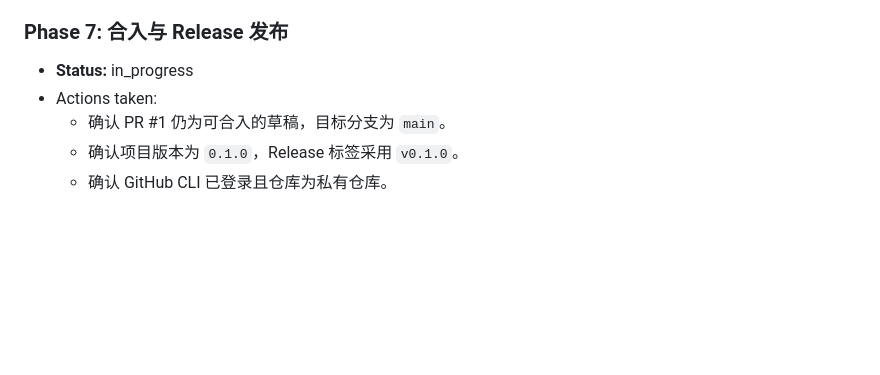
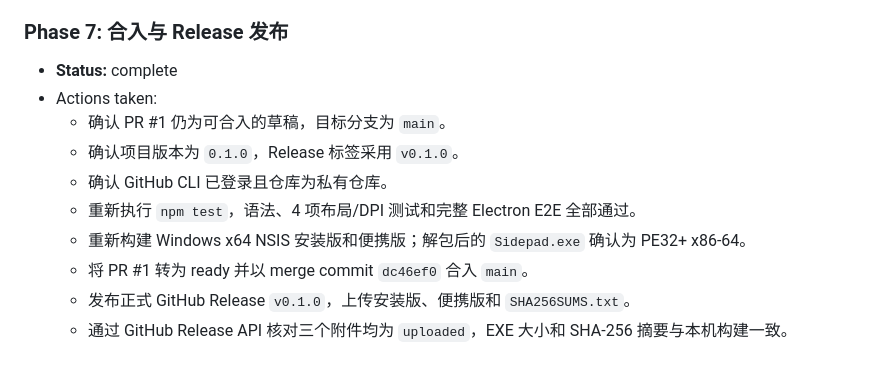
Before and after one commit to syrangg813s7vi-web/sidepad-for-windows, a Markdown page: progress.md, the part around the change. Drawn GitHub-style; blank space fills up the shorter version.

Commit message:
Record v0.1.0 release

```diff
--- a/progress.md
+++ b/progress.md
@@ -184,8 +184,13 @@
   - 在具备两个被 Windows 正常识别输出的真实硬件、Hyper-V 或 VMware 环境中补充真正双显示器验收。
 
 ### Phase 7: 合入与 Release 发布
-- **Status:** in_progress
+- **Status:** complete
 - Actions taken:
   - 确认 PR #1 仍为可合入的草稿，目标分支为 `main`。
   - 确认项目版本为 `0.1.0`，Release 标签采用 `v0.1.0`。
   - 确认 GitHub CLI 已登录且仓库为私有仓库。
+  - 重新执行 `npm test`，语法、4 项布局/DPI 测试和完整 Electron E2E 全部通过。
+  - 重新构建 Windows x64 NSIS 安装版和便携版；解包后的 `Sidepad.exe` 确认为 PE32+ x86-64。
+  - 将 PR #1 转为 ready 并以 merge commit `dc46ef0` 合入 `main`。
+  - 发布正式 GitHub Release `v0.1.0`，上传安装版、便携版和 `SHA256SUMS.txt`。
+  - 通过 GitHub Release API 核对三个附件均为 `uploaded`，EXE 大小和 SHA-256 摘要与本机构建一致。
```
Also changed, not shown: findings.md (+1 -0 lines), task_plan.md (+5 -5 lines).
